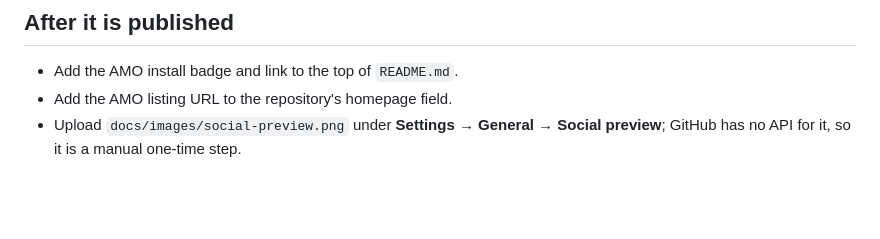
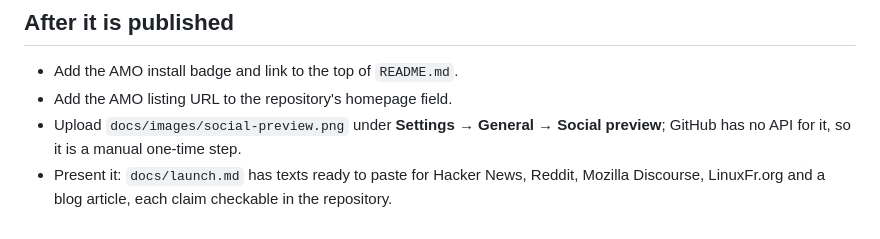
Before and after one commit to isneoz1/interceptor, a Markdown page: docs/amo-listing.md, the part around the change. Rendered like a GitHub page; blank space fills up the shorter version.

```diff
--- a/docs/amo-listing.md
+++ b/docs/amo-listing.md
@@ -195,3 +195,5 @@ expires.
 - Add the AMO listing URL to the repository's homepage field.
 - Upload `docs/images/social-preview.png` under **Settings → General → Social preview**;
   GitHub has no API for it, so it is a manual one-time step.
+- Present it: `docs/launch.md` has texts ready to paste for Hacker News, Reddit, Mozilla
+  Discourse, LinuxFr.org and a blog article, each claim checkable in the repository.
```
Also changed, not shown: docs/launch.md (added, +138 -0 lines).
